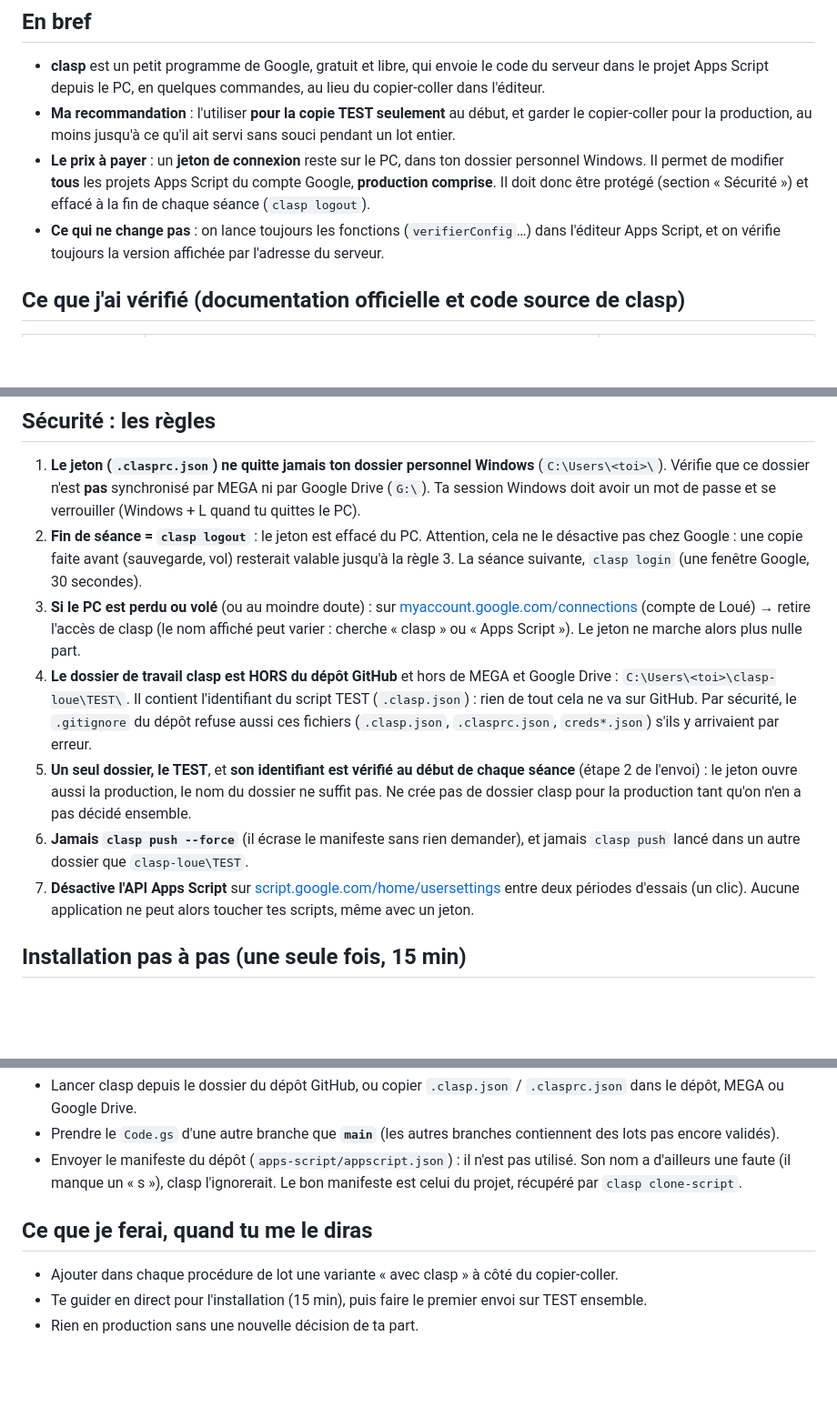
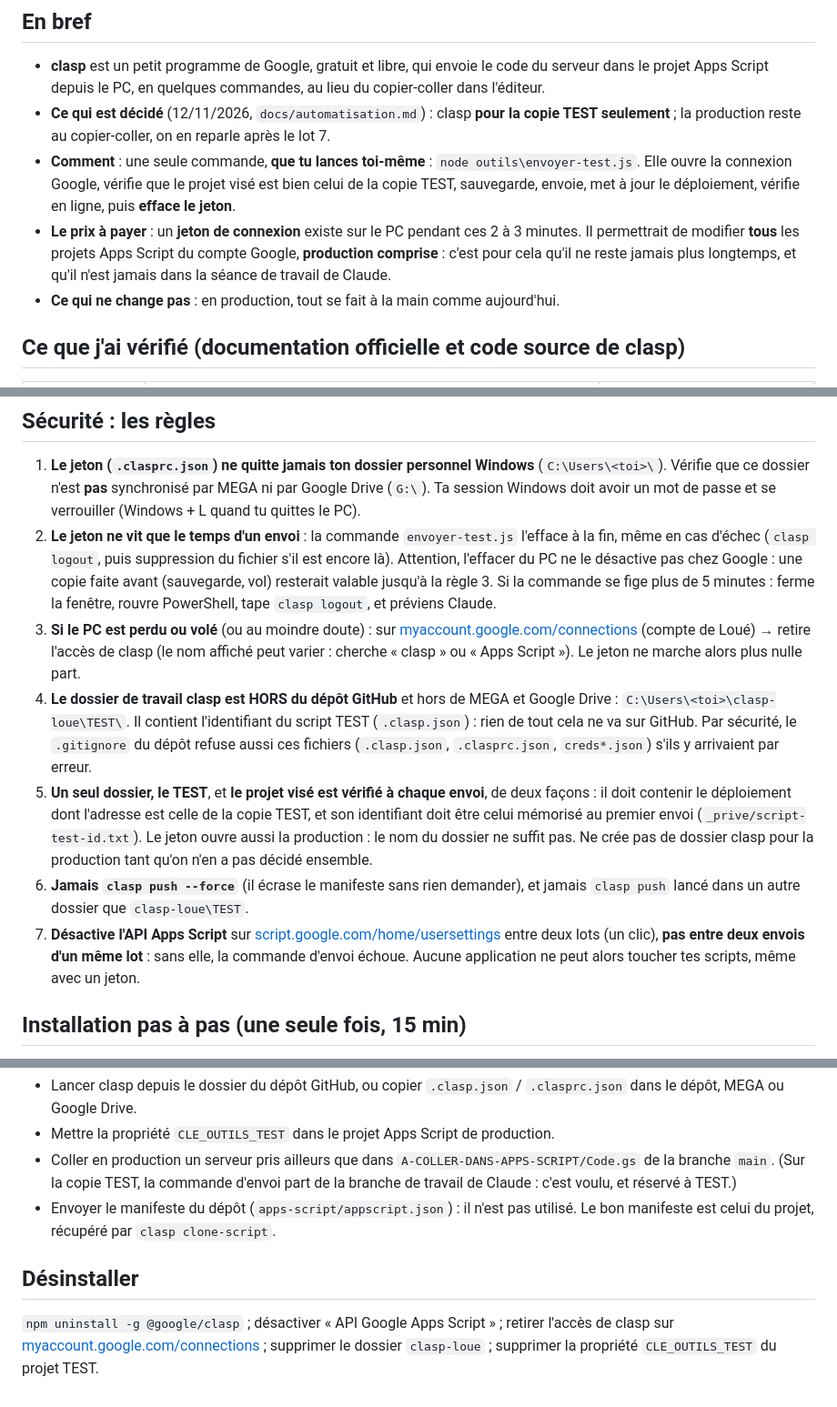
Before and after one commit to chantiersloue/chantier-pro, a Markdown page: docs/clasp.md, 3 parts joined by grey strips. Shown at 91% size. Rendered like a GitHub page; blank space fills up the shorter version.

```diff
--- a/docs/clasp.md
+++ b/docs/clasp.md
@@ -7,9 +7,10 @@
 ## En bref
 
 - **clasp** est un petit programme de Google, gratuit et libre, qui envoie le code du serveur dans le projet Apps Script depuis le PC, en quelques commandes, au lieu du copier-coller dans l'éditeur.
-- **Ma recommandation** : l'utiliser **pour la copie TEST seulement** au début, et garder le copier-coller pour la production, au moins jusqu'à ce qu'il ait servi sans souci pendant un lot entier.
-- **Le prix à payer** : un **jeton de connexion** reste sur le PC, dans ton dossier personnel Windows. Il permet de modifier **tous** les projets Apps Script du compte Google, **production comprise**. Il doit donc être protégé (section « Sécurité ») et effacé à la fin de chaque séance (`clasp logout`).
-- **Ce qui ne change pas** : on lance toujours les fonctions (`verifierConfig`…) dans l'éditeur Apps Script, et on vérifie toujours la version affichée par l'adresse du serveur.
+- **Ce qui est décidé** (12/11/2026, `docs/automatisation.md`) : clasp **pour la copie TEST seulement** ; la production reste au copier-coller, on en reparle après le lot 7.
+- **Comment** : une seule commande, **que tu lances toi-même** : `node outils\envoyer-test.js`. Elle ouvre la connexion Google, vérifie que le projet visé est bien celui de la copie TEST, sauvegarde, envoie, met à jour le déploiement, vérifie en ligne, puis **efface le jeton**.
+- **Le prix à payer** : un **jeton de connexion** existe sur le PC pendant ces 2 à 3 minutes. Il permettrait de modifier **tous** les projets Apps Script du compte Google, **production comprise** : c'est pour cela qu'il ne reste jamais plus longtemps, et qu'il n'est jamais dans la séance de travail de Claude.
+- **Ce qui ne change pas** : en production, tout se fait à la main comme aujourd'hui.
 
 ## Ce que j'ai vérifié (documentation officielle et code source de clasp)
 
@@ -47,12 +48,12 @@ Autre option regardée et écartée : les extensions Chrome qui relient GitHub e
 ## Sécurité : les règles
 
 1. **Le jeton (`.clasprc.json`) ne quitte jamais ton dossier personnel Windows** (`C:\Users\<toi>\`). Vérifie que ce dossier n'est **pas** synchronisé par MEGA ni par Google Drive (`G:\`). Ta session Windows doit avoir un mot de passe et se verrouiller (Windows + L quand tu quittes le PC).
-2. **Fin de séance = `clasp logout`** : le jeton est effacé du PC. Attention, cela ne le désactive pas chez Google : une copie faite avant (sauvegarde, vol) resterait valable jusqu'à la règle 3. La séance suivante, `clasp login` (une fenêtre Google, 30 secondes).
+2. **Le jeton ne vit que le temps d'un envoi** : la commande `envoyer-test.js` l'efface à la fin, même en cas d'échec (`clasp logout`, puis suppression du fichier s'il est encore là). Attention, l'effacer du PC ne le désactive pas chez Google : une copie faite avant (sauvegarde, vol) resterait valable jusqu'à la règle 3. Si la commande se fige plus de 5 minutes : ferme la fenêtre, rouvre PowerShell, tape `clasp logout`, et préviens Claude.
 3. **Si le PC est perdu ou volé** (ou au moindre doute) : sur [myaccount.google.com/connections](https://myaccount.google.com/connections) (compte de Loué) → retire l'accès de clasp (le nom affiché peut varier : cherche « clasp » ou « Apps Script »). Le jeton ne marche alors plus nulle part.
 4. **Le dossier de travail clasp est HORS du dépôt GitHub** et hors de MEGA et Google Drive : `C:\Users\<toi>\clasp-loue\TEST\`. Il contient l'identifiant du script TEST (`.clasp.json`) : rien de tout cela ne va sur GitHub. Par sécurité, le `.gitignore` du dépôt refuse aussi ces fichiers (`.clasp.json`, `.clasprc.json`, `creds*.json`) s'ils y arrivaient par erreur.
-5. **Un seul dossier, le TEST**, et **son identifiant est vérifié au début de chaque séance** (étape 2 de l'envoi) : le jeton ouvre aussi la production, le nom du dossier ne suffit pas. Ne crée pas de dossier clasp pour la production tant qu'on n'en a pas décidé ensemble.
+5. **Un seul dossier, le TEST**, et **le projet visé est vérifié à chaque envoi**, de deux façons : il doit contenir le déploiement dont l'adresse est celle de la copie TEST, et son identifiant doit être celui mémorisé au premier envoi (`_prive/script-test-id.txt`). Le jeton ouvre aussi la production : le nom du dossier ne suffit pas. Ne crée pas de dossier clasp pour la production tant qu'on n'en a pas décidé ensemble.
 6. **Jamais `clasp push --force`** (il écrase le manifeste sans rien demander), et jamais `clasp push` lancé dans un autre dossier que `clasp-loue\TEST`.
-7. **Désactive l'API Apps Script** sur [script.google.com/home/usersettings](https://script.google.com/home/usersettings) entre deux périodes d'essais (un clic). Aucune application ne peut alors toucher tes scripts, même avec un jeton.
+7. **Désactive l'API Apps Script** sur [script.google.com/home/usersettings](https://script.google.com/home/usersettings) entre deux lots (un clic), **pas entre deux envois d'un même lot** : sans elle, la commande d'envoi échoue. Aucune application ne peut alors toucher tes scripts, même avec un jeton.
 
 ## Installation pas à pas (une seule fois, 15 min)
 
@@ -161,9 +148,8 @@ puis refais les étapes 5, 6, 8 et 9. Pense aussi aux déclencheurs, comme dans
 - Lancer clasp depuis le dossier du dépôt GitHub, ou copier `.clasp.json` / `.clasprc.json` dans le dépôt, MEGA ou Google Drive.
-- Prendre le `Code.gs` d'une autre branche que **`main`** (les autres branches contiennent des lots pas encore validés).
-- Envoyer le manifeste du dépôt (`apps-script/appscript.json`) : il n'est pas utilisé. Son nom a d'ailleurs une faute (il manque un « s »), clasp l'ignorerait. Le bon manifeste est celui du projet, récupéré par `clasp clone-script`.
+- Mettre la propriété `CLE_OUTILS_TEST` dans le projet Apps Script de production.
+- Coller en production un serveur pris ailleurs que dans `A-COLLER-DANS-APPS-SCRIPT/Code.gs` de la branche `main`. (Sur la copie TEST, la commande d'envoi part de la branche de travail de Claude : c'est voulu, et réservé à TEST.)
+- Envoyer le manifeste du dépôt (`apps-script/appscript.json`) : il n'est pas utilisé. Le bon manifeste est celui du projet, récupéré par `clasp clone-script`.
 
-## Ce que je ferai, quand tu me le diras
+## Désinstaller
 
-- Ajouter dans chaque procédure de lot une variante « avec clasp » à côté du copier-coller.
-- Te guider en direct pour l'installation (15 min), puis faire le premier envoi sur TEST ensemble.
-- Rien en production sans une nouvelle décision de ta part.
+`npm uninstall -g @google/clasp` ; désactiver « API Google Apps Script » ; retirer l'accès de clasp sur [myaccount.google.com/connections](https://myaccount.google.com/connections) ; supprimer le dossier `clasp-loue` ; supprimer la propriété `CLE_OUTILS_TEST` du projet TEST.
```
Also changed, not shown: other parts of docs/clasp.md (+35 -49 lines).
